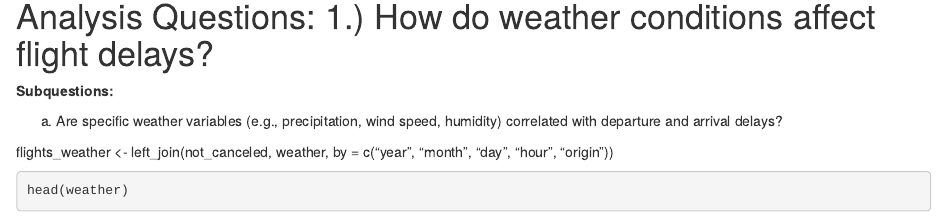
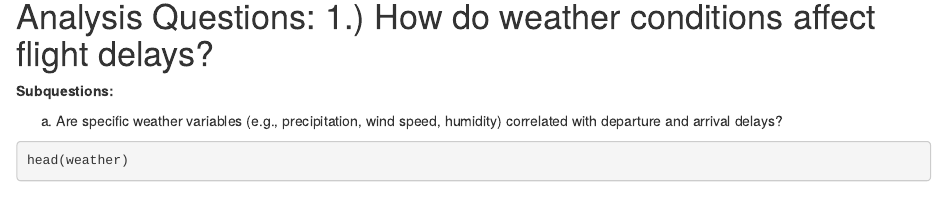
Before and after one commit to shreyyaa123/STAT167FinalProject, an R Markdown document (6-StatistciallySpeaking.Rmd): the page in a window 1100 px wide, from 5470 px down. Rendered offline with R 4.5, knitr and Pandoc, with nearby package versions; some code elsewhere in the file could not run offline.

Commit message:
update on question 1 progress

````diff
--- a/6-StatistciallySpeaking.Rmd
+++ b/6-StatistciallySpeaking.Rmd
@@ -183,8 +183,6 @@ colSums(is.na(weather))
 
 a.  Are specific weather variables (e.g., precipitation, wind speed, humidity) correlated with departure and arrival delays?
 
-flights_weather \<- left_join(not_canceled, weather, by = c("year", "month", "day", "hour", "origin"))
-
 ```{r}
 head(weather)
 head(flights)
````
